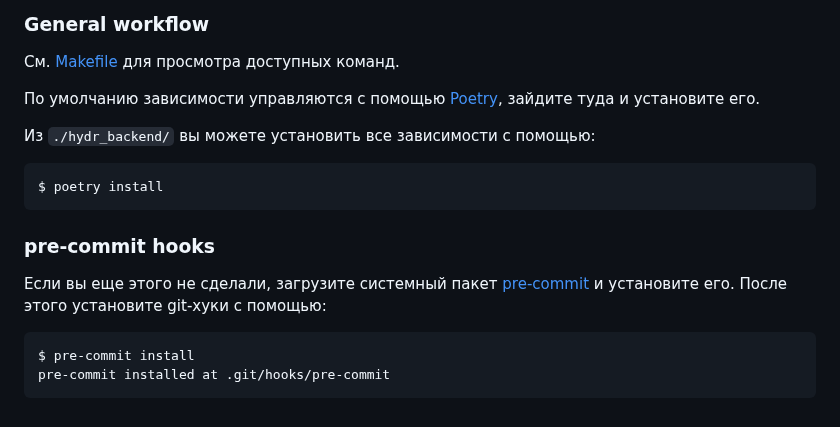
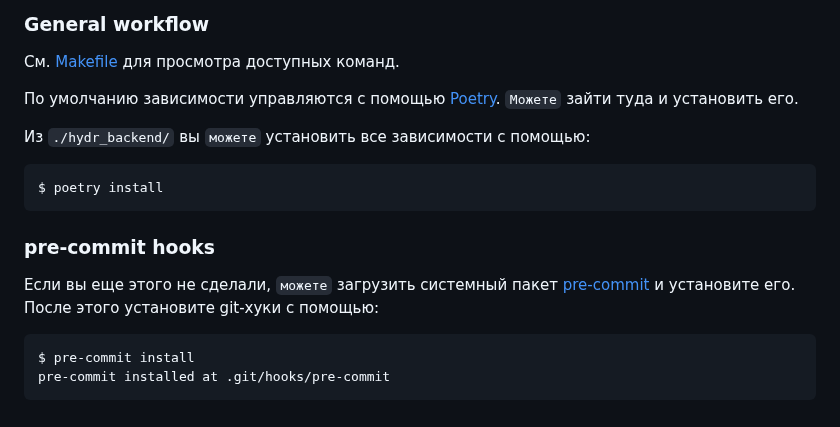
Before and after one commit to balabanski/Hydraulics, a Markdown page: README.md, the part around the change. GitHub-like rendering.

Commit message:
modified REAMY.md file

````diff
--- a/README.md
+++ b/README.md
@@ -81,9 +81,9 @@ $ make alembic-upgrade
 ### General workflow
 См. [Makefile](/Makefile) для просмотра доступных команд.
 
-По умолчанию зависимости управляются с помощью [Poetry](https://python-poetry.org/), зайдите туда и установите его.
+По умолчанию зависимости управляются с помощью [Poetry](https://python-poetry.org/). `Можете` зайти туда и установить его.
 
-Из  `./hydr_backend/` вы можете установить все зависимости с помощью:
+Из  `./hydr_backend/` вы `можете` установить все зависимости с помощью:
 
 ```console
 $ poetry install
@@ -92,7 +92,7 @@ $ poetry install
 
 
 ### pre-commit hooks
-Если вы еще этого не сделали, загрузите системный пакет [pre-commit](https://pre-commit.com/) и установите его. После этого установите git-хуки с помощью:
+Если вы еще этого не сделали, `можете` загрузить системный пакет [pre-commit](https://pre-commit.com/) и установите его. После этого установите git-хуки с помощью:
 ```console
 $ pre-commit install
 pre-commit installed at .git/hooks/pre-commit
````
